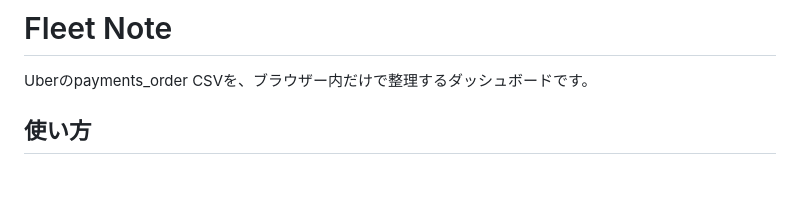
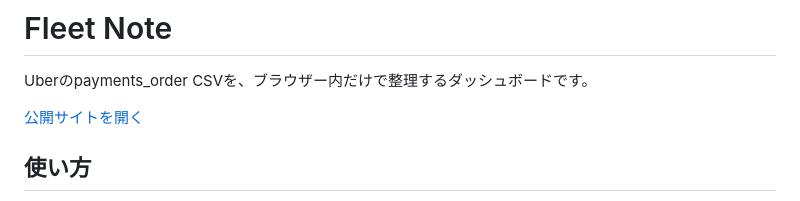
Before and after one commit to mock108/fleet-note, a Markdown page: README.md, the part around the change. Rendered like a GitHub page; blank space fills up the shorter version.

Commit message:
Link published dashboard in README

```diff
--- a/README.md
+++ b/README.md
@@ -1,6 +1,8 @@
 # Fleet Note
 
 Uberのpayments_order CSVを、ブラウザー内だけで整理するダッシュボードです。
+
+[公開サイトを開く](https://mock108.github.io/fleet-note/)
 
 ## 使い方
 
```
